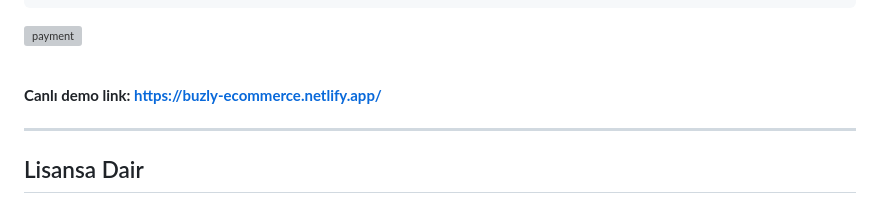
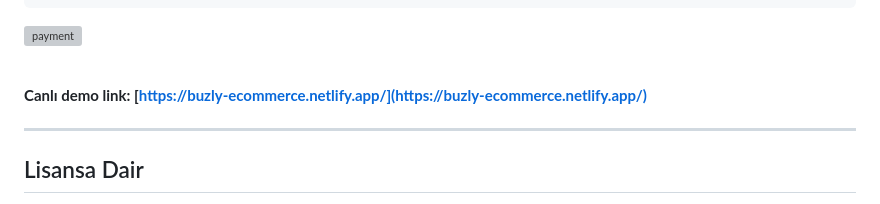
Before and after one commit to omercikan/Buzly-Ecommerce, a Markdown page: README.md, the part around the change. GitHub-like rendering; grey boxes are pictures that could not be loaded.

```diff
--- a/README.md
+++ b/README.md
@@ -86,7 +86,7 @@
 
 <br>
 
-<strong>Canlı demo link:</stron> https://buzly-ecommerce.netlify.app/
+<strong>Canlı demo link:</stron> [https://buzly-ecommerce.netlify.app/](https://buzly-ecommerce.netlify.app/)
 <br/> <hr/>
 
 <h2>Lisansa Dair</h2>
```
